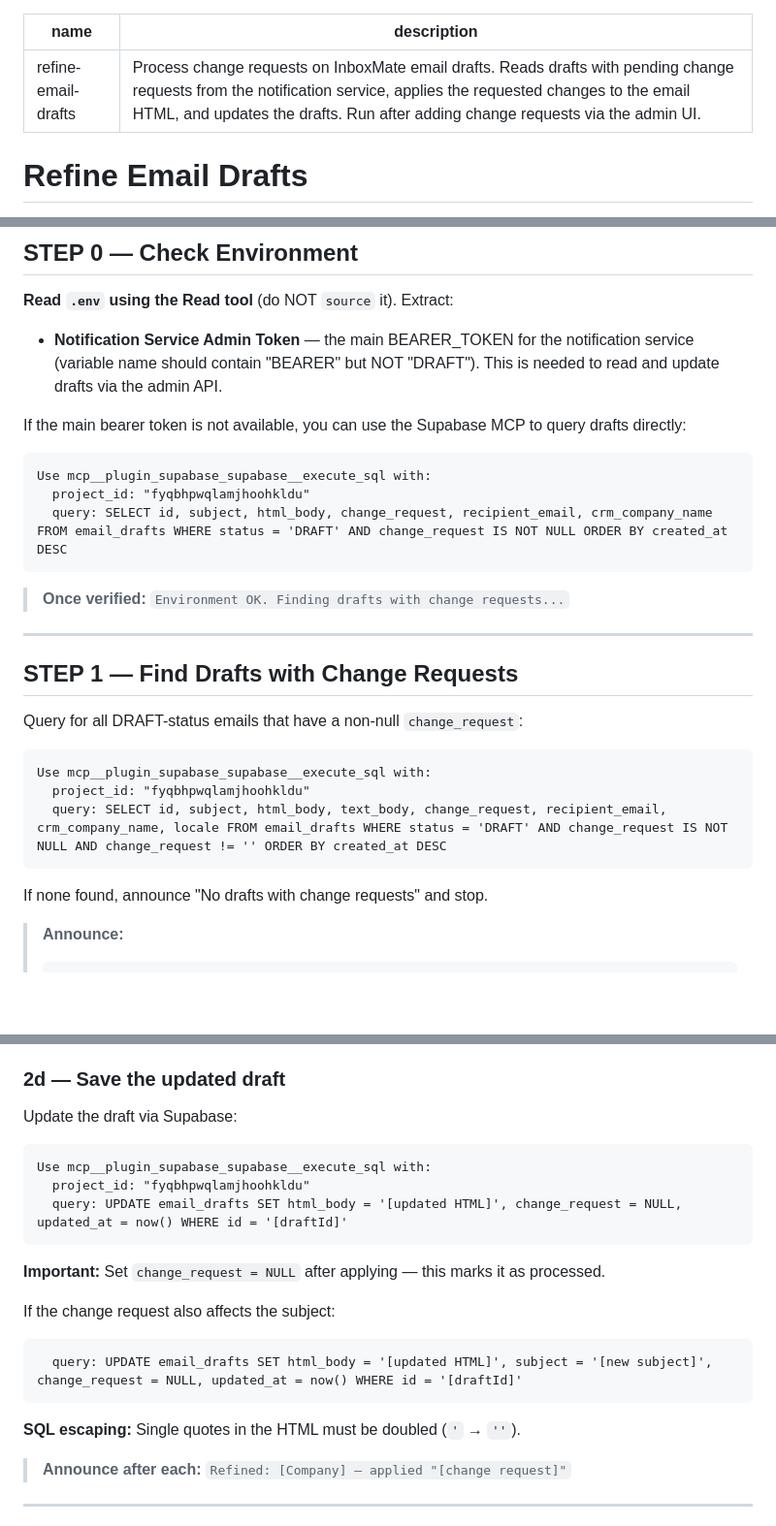
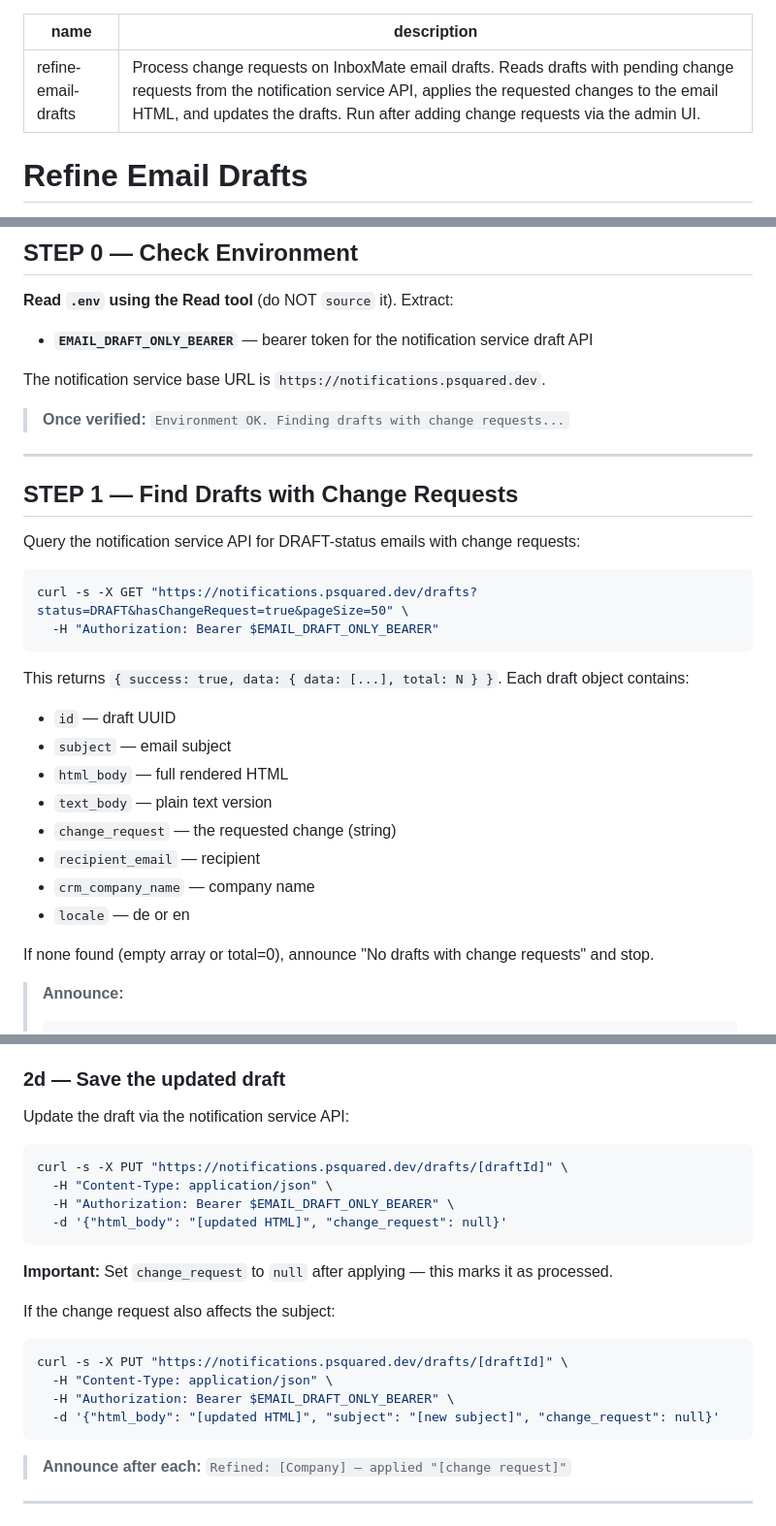
Before and after one commit to psquared-development/psquared-skills, a Markdown page: skills/refine-email-drafts/SKILL.md, 3 parts joined by grey strips. Shown at 97% size. GitHub-like rendering; blank space fills up the shorter version.

Commit message:
refactor: refine-email-drafts uses notification service API instead of Supabase MCP
Uses EMAIL_DRAFT_ONLY_BEARER token with GET /drafts?hasChangeRequest=true
and PUT /drafts/:id — no Supabase MCP dependency needed.

Co-Authored-By: Claude Opus 4.6 (1M context) <noreply@anthropic.com>

````diff
--- a/skills/refine-email-drafts/SKILL.md
+++ b/skills/refine-email-drafts/SKILL.md
@@ -1,6 +1,6 @@
 ---
 name: refine-email-drafts
-description: "Process change requests on InboxMate email drafts. Reads drafts with pending change requests from the notification service, applies the requested changes to the email HTML, and updates the drafts. Run after adding change requests via the admin UI."
+description: "Process change requests on InboxMate email drafts. Reads drafts with pending change requests from the notification service API, applies the requested changes to the email HTML, and updates the drafts. Run after adding change requests via the admin UI."
 ---
 
 # Refine Email Drafts
@@ -32,14 +32,9 @@ The notification service at `notifications.psquared.dev` stores email drafts tha
 ## STEP 0 — Check Environment
 
 **Read `.env` using the Read tool** (do NOT `source` it). Extract:
-- **Notification Service Admin Token** — the main BEARER_TOKEN for the notification service (variable name should contain "BEARER" but NOT "DRAFT"). This is needed to read and update drafts via the admin API.
+- **`EMAIL_DRAFT_ONLY_BEARER`** — bearer token for the notification service draft API
 
-If the main bearer token is not available, you can use the Supabase MCP to query drafts directly:
-```
-Use mcp__plugin_supabase_supabase__execute_sql with:
-  project_id: "fyqbhpwqlamjhoohkldu"
-  query: SELECT id, subject, html_body, change_request, recipient_email, crm_company_name FROM email_drafts WHERE status = 'DRAFT' AND change_request IS NOT NULL ORDER BY created_at DESC
-```
+The notification service base URL is `https://notifications.psquared.dev`.
 
 > **Once verified:** `Environment OK. Finding drafts with change requests...`
 
@@ -47,15 +42,24 @@ Use mcp__plugin_supabase_supabase__execute_sql with:
 
 ## STEP 1 — Find Drafts with Change Requests
 
-Query for all DRAFT-status emails that have a non-null `change_request`:
+Query the notification service API for DRAFT-status emails with change requests:
 
-```
-Use mcp__plugin_supabase_supabase__execute_sql with:
-  project_id: "fyqbhpwqlamjhoohkldu"
-  query: SELECT id, subject, html_body, text_body, change_request, recipient_email, crm_company_name, locale FROM email_drafts WHERE status = 'DRAFT' AND change_request IS NOT NULL AND change_request != '' ORDER BY created_at DESC
+```bash
+curl -s -X GET "https://notifications.psquared.dev/drafts?status=DRAFT&hasChangeRequest=true&pageSize=50" \
+  -H "Authorization: Bearer $EMAIL_DRAFT_ONLY_BEARER"
 ```
 
-If none found, announce "No drafts with change requests" and stop.
+This returns `{ success: true, data: { data: [...], total: N } }`. Each draft object contains:
+- `id` — draft UUID
+- `subject` — email subject
+- `html_body` — full rendered HTML
+- `text_body` — plain text version
+- `change_request` — the requested change (string)
+- `recipient_email` — recipient
+- `crm_company_name` — company name
+- `locale` — de or en
+
+If none found (empty array or total=0), announce "No drafts with change requests" and stop.
 
 > **Announce:**
 > ```
@@ -102,22 +106,24 @@ After making changes:
 
 ### 2d — Save the updated draft
 
-Update the draft via Supabase:
+Update the draft via the notification service API:
 
-```
-Use mcp__plugin_supabase_supabase__execute_sql with:
-  project_id: "fyqbhpwqlamjhoohkldu"
-  query: UPDATE email_drafts SET html_body = '[updated HTML]', change_request = NULL, updated_at = now() WHERE id = '[draftId]'
+```bash
+curl -s -X PUT "https://notifications.psquared.dev/drafts/[draftId]" \
+  -H "Content-Type: application/json" \
+  -H "Authorization: Bearer $EMAIL_DRAFT_ONLY_BEARER" \
+  -d '{"html_body": "[updated HTML]", "change_request": null}'
 ```
 
-**Important:** Set `change_request = NULL` after applying — this marks it as processed.
+**Important:** Set `change_request` to `null` after applying — this marks it as processed.
 
 If the change request also affects the subject:
+```bash
+curl -s -X PUT "https://notifications.psquared.dev/drafts/[draftId]" \
+  -H "Content-Type: application/json" \
+  -H "Authorization: Bearer $EMAIL_DRAFT_ONLY_BEARER" \
+  -d '{"html_body": "[updated HTML]", "subject": "[new subject]", "change_request": null}'
 ```
-  query: UPDATE email_drafts SET html_body = '[updated HTML]', subject = '[new subject]', change_request = NULL, updated_at = now() WHERE id = '[draftId]'
-```
-
-**SQL escaping:** Single quotes in the HTML must be doubled (`'` → `''`).
 
 > **Announce after each:** `Refined: [Company] — applied "[change request]"`
 
````
